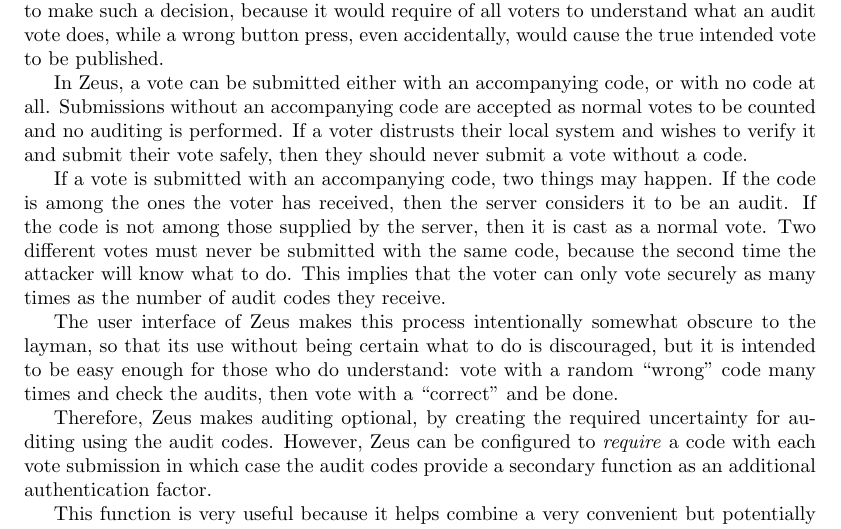
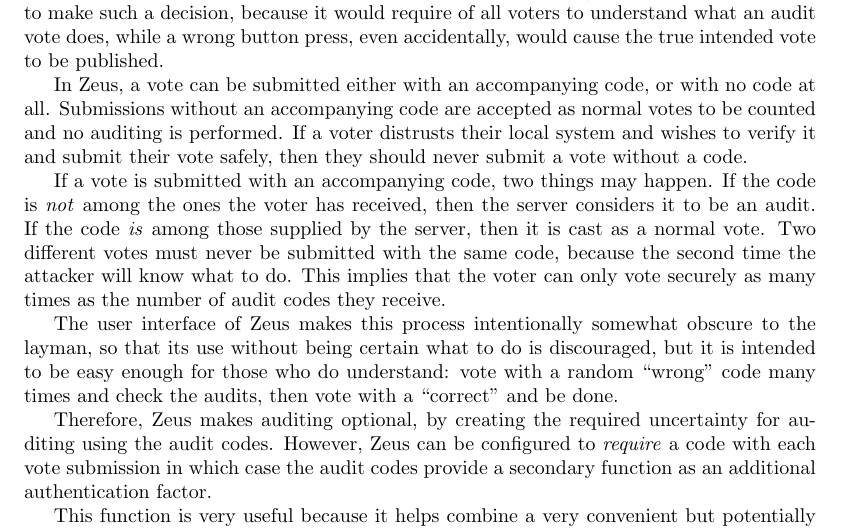
Before and after one commit to benadida/helios-server, a LaTeX document (docs/technical/from_helios_to_zeus.tex): part of page 9 of 17, cut so that both start at the same text. Compiled offline with pdfLaTeX.

Commit message:
fix audit vote rephrasing

```diff
--- a/docs/technical/from_helios_to_zeus.tex
+++ b/docs/technical/from_helios_to_zeus.tex
@@ -615,14 +615,15 @@
 and submit their vote safely, then they should never submit
 a vote without a code.
 
-If a vote is submitted with an accompanying code, two things may
-happen. If the code is among the ones
-the voter has received, then the server considers it to be an
-audit. If the code is not among those supplied by the server, then it is
-cast as a normal vote. Two different votes must never be submitted
-with the same code, because the second time the attacker will know
-what to do. This implies that the voter can only vote securely as many
-times as the number of audit codes they receive.
+If a vote is submitted with an accompanying code, two things may happen.
+If the code is \emph{not} among the ones the voter has received, then
+the server considers it to be an audit.
+If the code \emph{is} among those supplied by the server,
+then it is cast as a normal vote.
+Two different votes must never be submitted with the same code, because
+the second time the attacker will know what to do.
+This implies that the voter can only vote securely as many times as the
+number of audit codes they receive.
 
 The user interface of Zeus makes this process intentionally somewhat
 obscure to the layman, so that its use without being certain what to
```
